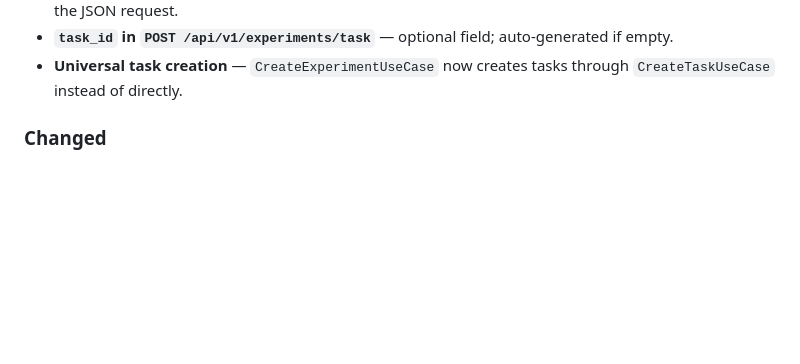
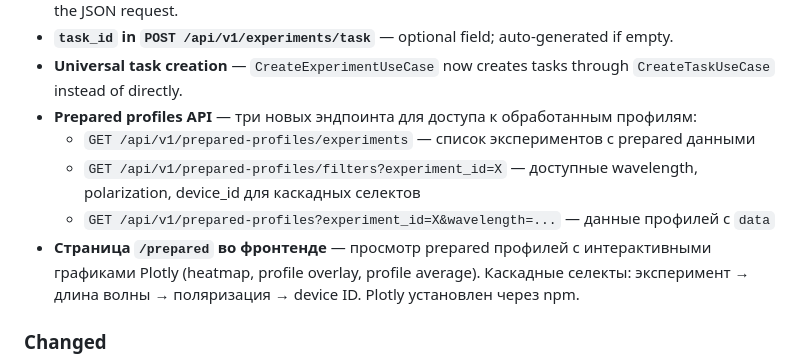
Before and after one commit to physicist2018/lidar-platform-v3, a Markdown page: CHANGELOG.md, the part around the change. Rendered like a GitHub page; blank space fills up the shorter version.

```diff
--- a/CHANGELOG.md
+++ b/CHANGELOG.md
@@ -39,6 +39,14 @@
   if empty.
 - **Universal task creation** — `CreateExperimentUseCase` now creates tasks through
   `CreateTaskUseCase` instead of directly.
+- **Prepared profiles API** — три новых эндпоинта для доступа к обработанным профилям:
+  - `GET /api/v1/prepared-profiles/experiments` — список экспериментов с prepared данными
+  - `GET /api/v1/prepared-profiles/filters?experiment_id=X` — доступные wavelength,
+    polarization, device_id для каскадных селектов
+  - `GET /api/v1/prepared-profiles?experiment_id=X&wavelength=...` — данные профилей с `data`
+- **Страница `/prepared` во фронтенде** — просмотр prepared профилей с интерактивными
+  графиками Plotly (heatmap, profile overlay, profile average). Каскадные селекты:
+  эксперимент → длина волны → поляризация → device ID. Plotly установлен через npm.
 
 ### Changed
 - **`CreateTaskUseCase`** — теперь универсальный use case: `subject` и опциональный
```
Also changed, not shown: README.md (+8 -5 lines).
